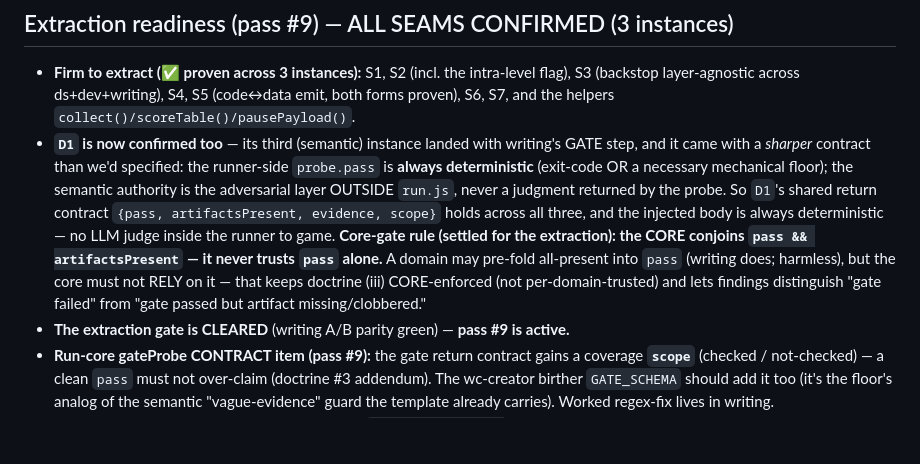
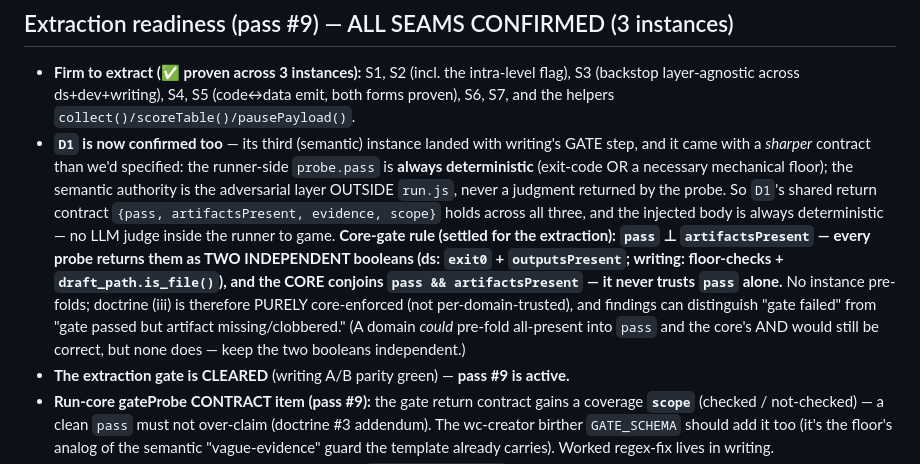
Before and after one commit to edwinhu/claude-plugins, a Markdown page: docs/common-infra-candidates.md, the part around the change. Rendered like a GitHub page; blank space fills up the shorter version.

Commit message:
docs(common-infra): correct the pass/artifactsPresent claim — no instance pre-folds
Factual fix flagged by run-core-extract (which knows writing's actual probe): I'd
written "a domain may pre-fold all-present into pass (writing does)". WRONG — writing
does NOT pre-fold. Both ds and writing return pass and artifactsPresent as TWO
INDEPENDENT booleans (ds: exit0 + outputsPresent; writing: floor-checks +
draft_path.is_file()), and the CORE conjoins them. The "pass = exit0 && all-present"
pre-fold was a hypothetical, not any instance's reality. So doctrine (iii) is PURELY
core-enforced everywhere, with no pre-fold to reason around — cleaner for the run-core
lift. Kept a one-line note that a domain COULD pre-fold harmlessly, but none does.

Co-Authored-By: Claude Opus 4.8 (1M context) <noreply@anthropic.com>
Claude-Session: https://claude.ai/code/session_01Nv4gnCEvYdR5CqJ9HL3vjA

```diff
--- a/docs/common-infra-candidates.md
+++ b/docs/common-infra-candidates.md
@@ -112,10 +112,12 @@ second input to the same derivation — parallel-safe even on a shared tree —
   layer OUTSIDE `run.js`, never a judgment returned by the probe. So `D1`'s shared return contract
   `{pass, artifactsPresent, evidence, scope}` holds across all three, and the injected body is always
   deterministic — no LLM judge inside the runner to game. **Core-gate rule (settled for the extraction):
-  the CORE conjoins `pass && artifactsPresent` — it never trusts `pass` alone.** A domain may pre-fold
-  all-present into `pass` (writing does; harmless), but the core must not RELY on it — that keeps
-  doctrine (iii) CORE-enforced (not per-domain-trusted) and lets findings distinguish "gate failed" from
-  "gate passed but artifact missing/clobbered."
+  `pass` ⊥ `artifactsPresent` — every probe returns them as TWO INDEPENDENT booleans (ds: `exit0` +
+  `outputsPresent`; writing: floor-checks + `draft_path.is_file()`), and the CORE conjoins
+  `pass && artifactsPresent` — it never trusts `pass` alone.** No instance pre-folds; doctrine (iii) is
+  therefore PURELY core-enforced (not per-domain-trusted), and findings can distinguish "gate failed"
+  from "gate passed but artifact missing/clobbered." (A domain *could* pre-fold all-present into `pass`
+  and the core's AND would still be correct, but none does — keep the two booleans independent.)
 - **The extraction gate is CLEARED** (writing A/B parity green) — **pass #9 is active.**
 - **Run-core gateProbe CONTRACT item (pass #9):** the gate return contract gains a coverage **`scope`**
   (checked / not-checked) — a clean `pass` must not over-claim (doctrine #3 addendum). The wc-creator
```
